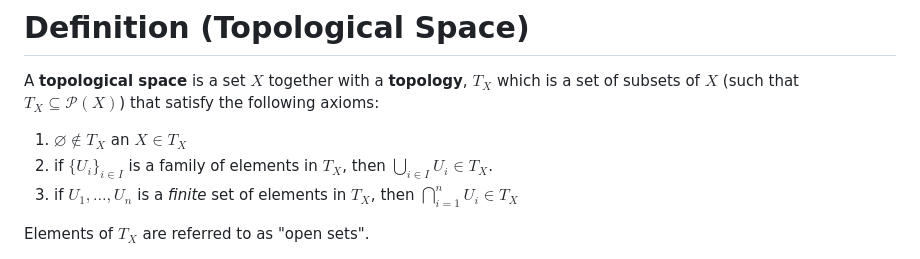
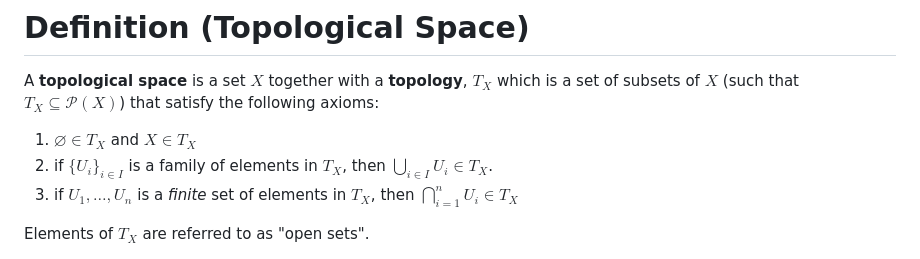
Before and after one commit to pink10000/notes, a Markdown page: topology/topics/Topological Space.md, the part around the change. GitHub-like rendering.

```diff
--- a/topology/topics/Topological Space.md
+++ b/topology/topics/Topological Space.md
@@ -4,7 +4,7 @@ tags:
 ---
 # Definition (Topological Space)
 A **topological space** is a set $X$ together with a **topology**, $T_{X}$ which is a set of subsets of $X$ (such that $T_{X} \subseteq \mathcal{P}(X)$) that satisfy the following axioms:
-1. $\varnothing \not \in T_{X}$ an $X \in T_{X}$
+1. $\varnothing \in T_{X}$ and $X \in T_{X}$
 2. if $\{U_{i}\}_{i \in I}$ is a family of elements in $T_{X}$, then $\bigcup_{i \in I} U_{i} \in T_{X}$.
 3. if $U_{1}, \dots, U_{n}$ is a *finite* set of elements in $T_{X}$, then $\bigcap_{i =1}^{n} U_{i} \in T_{X}$
 
```
Also changed, not shown: topology/topics/Subspace Topology.md (+2 -2 lines).
